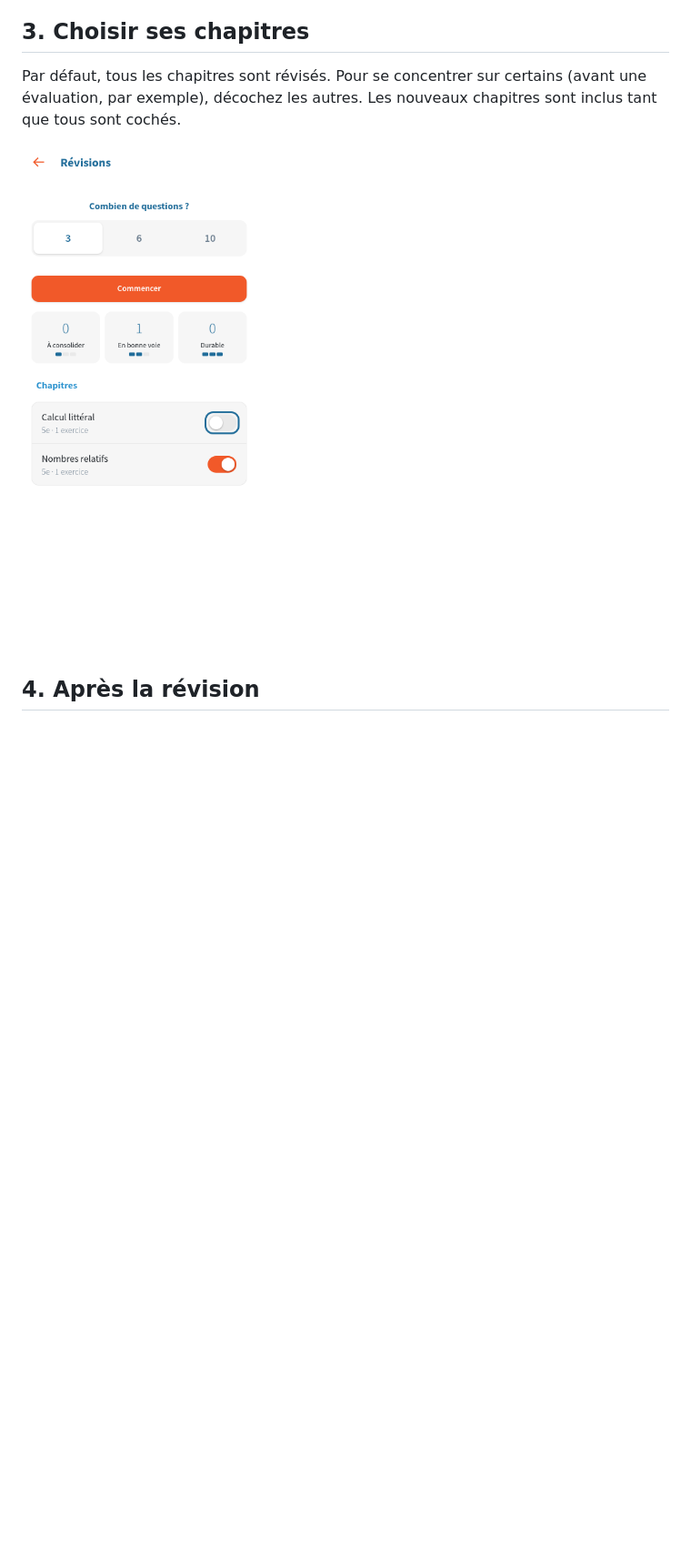
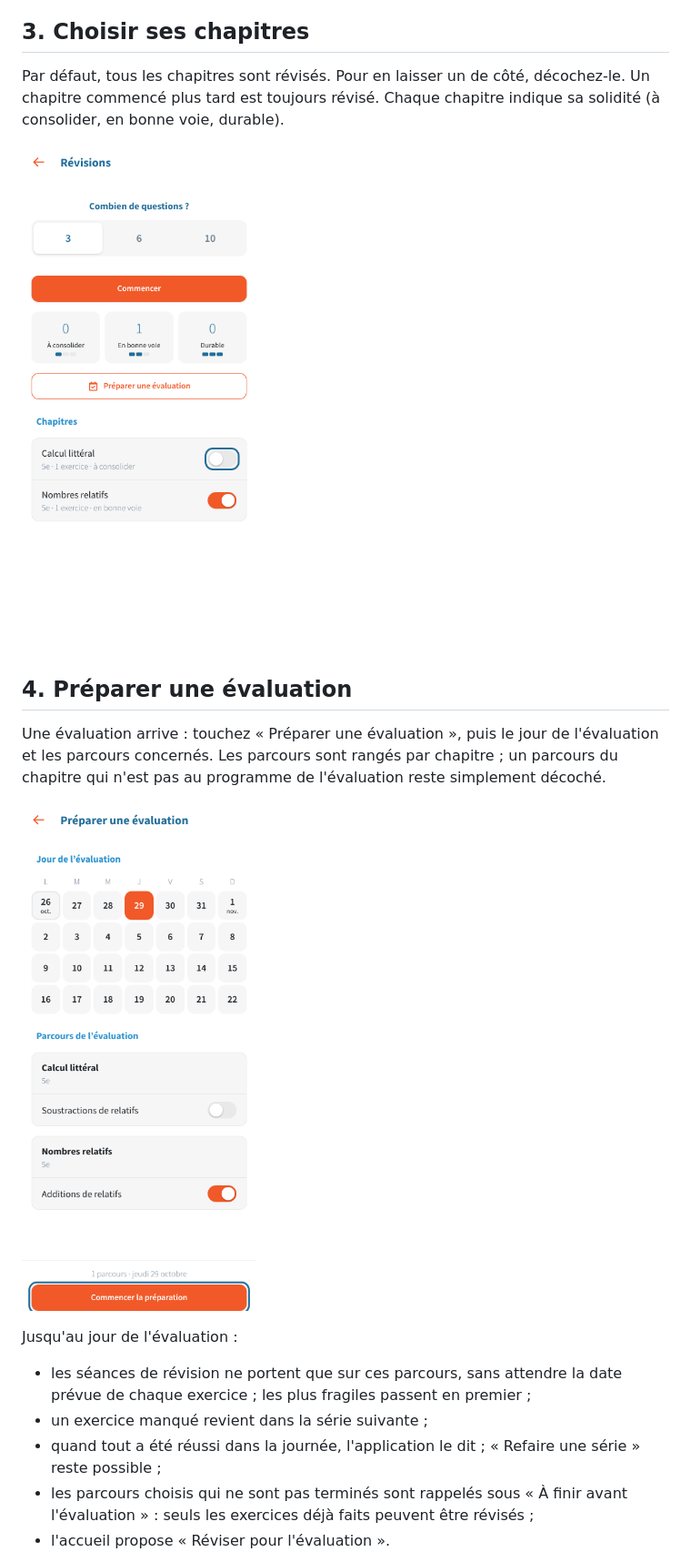
Before and after one commit to nathan-ed/mathalea-mobile, a Markdown page: docs/guide/revisions.md, the part around one of its changes. Shown at 91% size. Drawn GitHub-style; pictures changed too: docs/guide/images/revisions-3-chapitres.png, docs/guide/images/revisions-5-evaluation.png (added); blank space fills up the shorter version.

```diff
--- a/docs/guide/revisions.md
+++ b/docs/guide/revisions.md
@@ -30,8 +30,21 @@ Chaque question vient d'un exercice différent, de chapitres différents, sans l
 
 ## 3. Choisir ses chapitres
 
-Par défaut, tous les chapitres sont révisés. Pour se concentrer sur certains (avant une évaluation, par exemple), décochez les autres. Les nouveaux chapitres sont inclus tant que tous sont cochés.
+Par défaut, tous les chapitres sont révisés. Pour en laisser un de côté, décochez-le. Un chapitre commencé plus tard est toujours révisé. Chaque chapitre indique sa solidité (à consolider, en bonne voie, durable).
 
 ![Choisir les chapitres](images/revisions-3-chapitres.png)
 
-## 4. Après la révision
+## 4. Préparer une évaluation
+
+Une évaluation arrive : touchez « Préparer une évaluation », puis le jour de l'évaluation et les parcours concernés. Les parcours sont rangés par chapitre ; un parcours du chapitre qui n'est pas au programme de l'évaluation reste simplement décoché.
+
+![Choisir le jour et les parcours](images/revisions-5-evaluation.png)
+
+Jusqu'au jour de l'évaluation :
+
+- les séances de révision ne portent que sur ces parcours, sans attendre la date prévue de chaque exercice ; les plus fragiles passent en premier ;
+- un exercice manqué revient dans la série suivante ;
+- quand tout a été réussi dans la journée, l'application le dit ; « Refaire une série » reste possible ;
+- les parcours choisis qui ne sont pas terminés sont rappelés sous « À finir avant l'évaluation » : seuls les exercices déjà faits peuvent être révisés ;
+- l'accueil propose « Réviser pour l'évaluation ».
+
```
Also changed, not shown: other parts of docs/guide/revisions.md (+7 -2 lines), docs/developpement.md (+36 -4 lines), docs/guide/guide-complet.md (+1 -1 lines), docs/guide/images/revisions-1-tuile.png, docs/guide/images/revisions-2-ecran.png, docs/guide/images/revisions-4-bilan.png, docs/guide/images/revisions-6-preparation.png (added), 10 other files.
